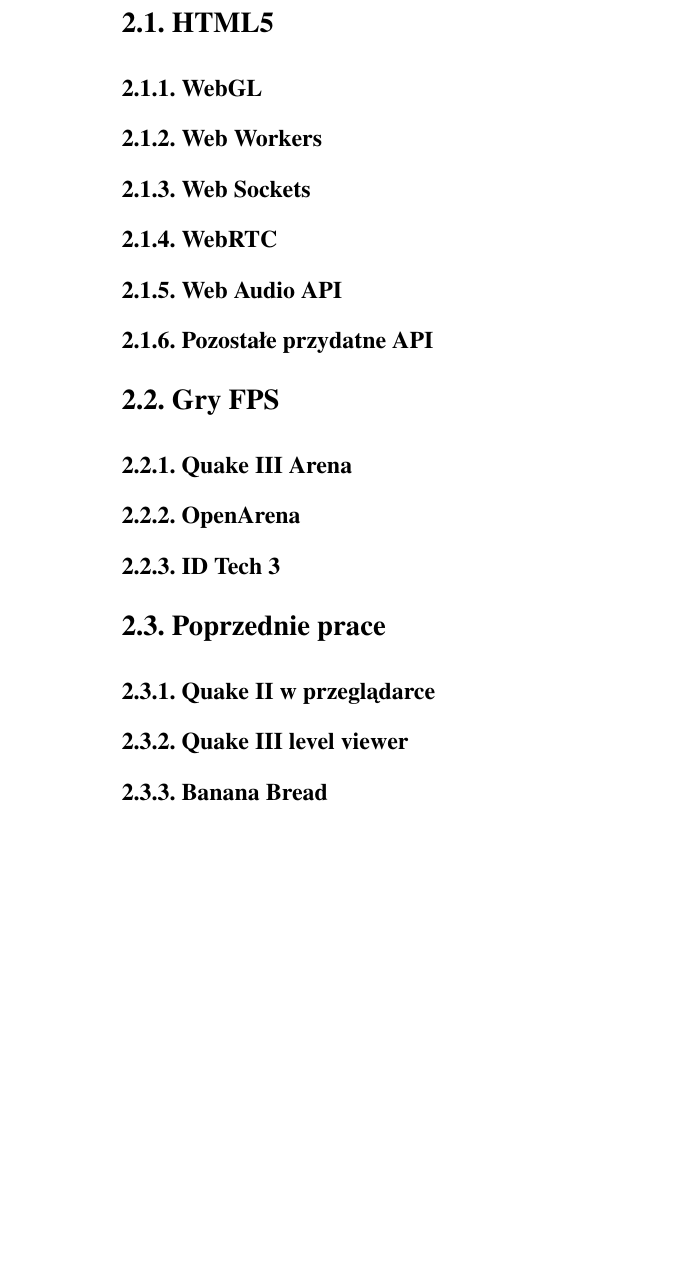
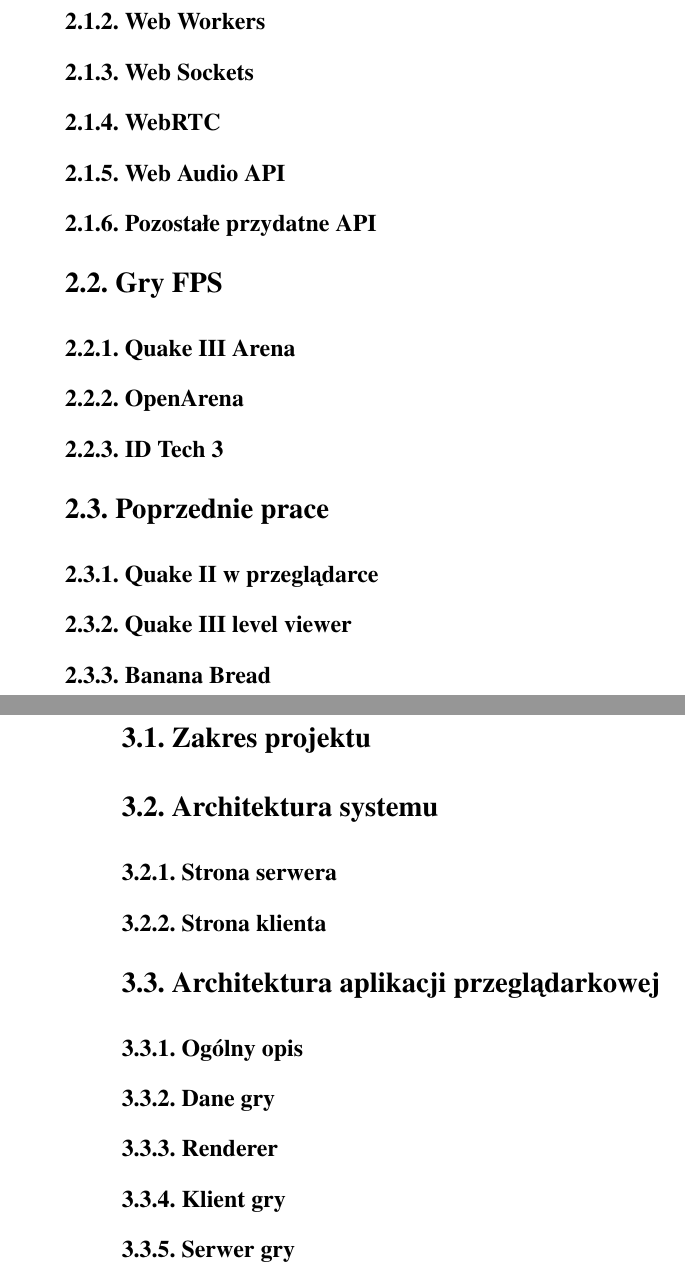
Before and after one commit to AdamRzepka/magisterka, a LaTeX thesis (praca.tex, which reads rozdzial3.tex): part of page 7 of 7 before the commit and two parts of pages 8 and 9 of 11 after it, the two joined at a grey line, cut at the place of the change, the shorter picture padded with empty space. Compiled offline with pdfLaTeX.

Commit message:
konspekt

```diff
--- a/praca.tex
+++ b/praca.tex
@@ -73,8 +73,9 @@
 
 \include{rozdzial1}
 \include{rozdzial2}
-
-
+\include{rozdzial3}
+\include{rozdzial4}
+\include{rozdzial5}
 
 % itd.
 % \appendix
--- a/rozdzial3.tex
+++ b/rozdzial3.tex
@@ -1,5 +1,35 @@
 \chapter{Projekt}
 \label{cha:projekt}
+
+\section{Zakres projektu}
+\label{sec:zakresProjektu}
+
+\section{Architektura systemu}
+\label{sec:architekturaSystemu}
+
+\subsection{Strona serwera}
+\label{ssec:stronaSerwera}
+
+\subsection{Strona klienta}
+\label{ssec:stronaKlienta}
+
+\section{Architektura aplikacji przeglądarkowej}
+\label{ssec:architekturaAplikacji}
+
+\subsection{Ogólny opis}
+\label{ssec:ogolnyOpis}
+
+\subsection{Dane gry}
+\label{ssec:daneGry}
+
+\subsection{Renderer}
+\label{ssec:renderer}
+
+\subsection{Klient gry}
+\label{ssec:klientGry}
+
+\subsection{Serwer gry}
+\label{ssec:serwerGry}
 
 
 
```
Also changed, not shown: rozdzial1.tex (+4 -1 lines), rozdzial4.tex (+19 -0 lines), rozdzial5.tex (added, +8 -0 lines), praca.pdf.
